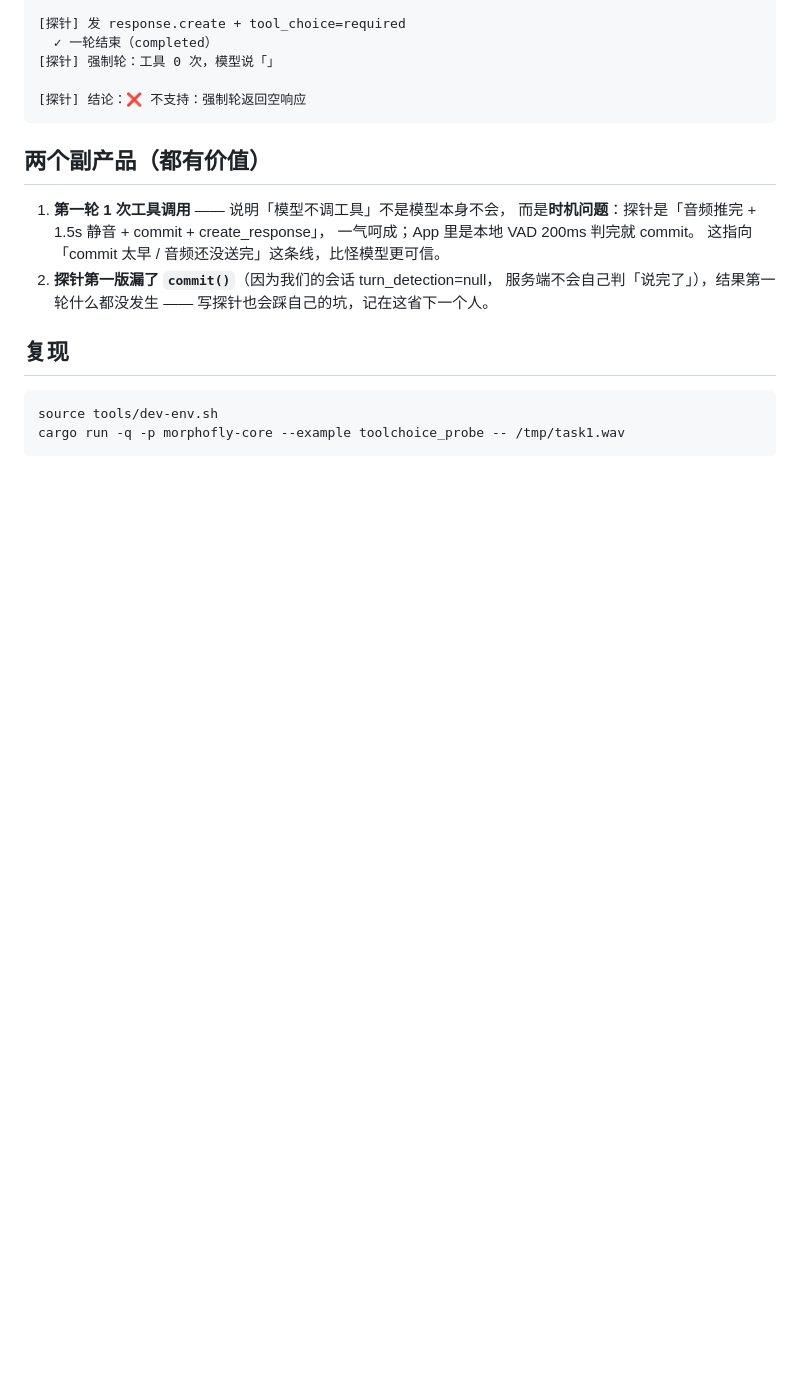
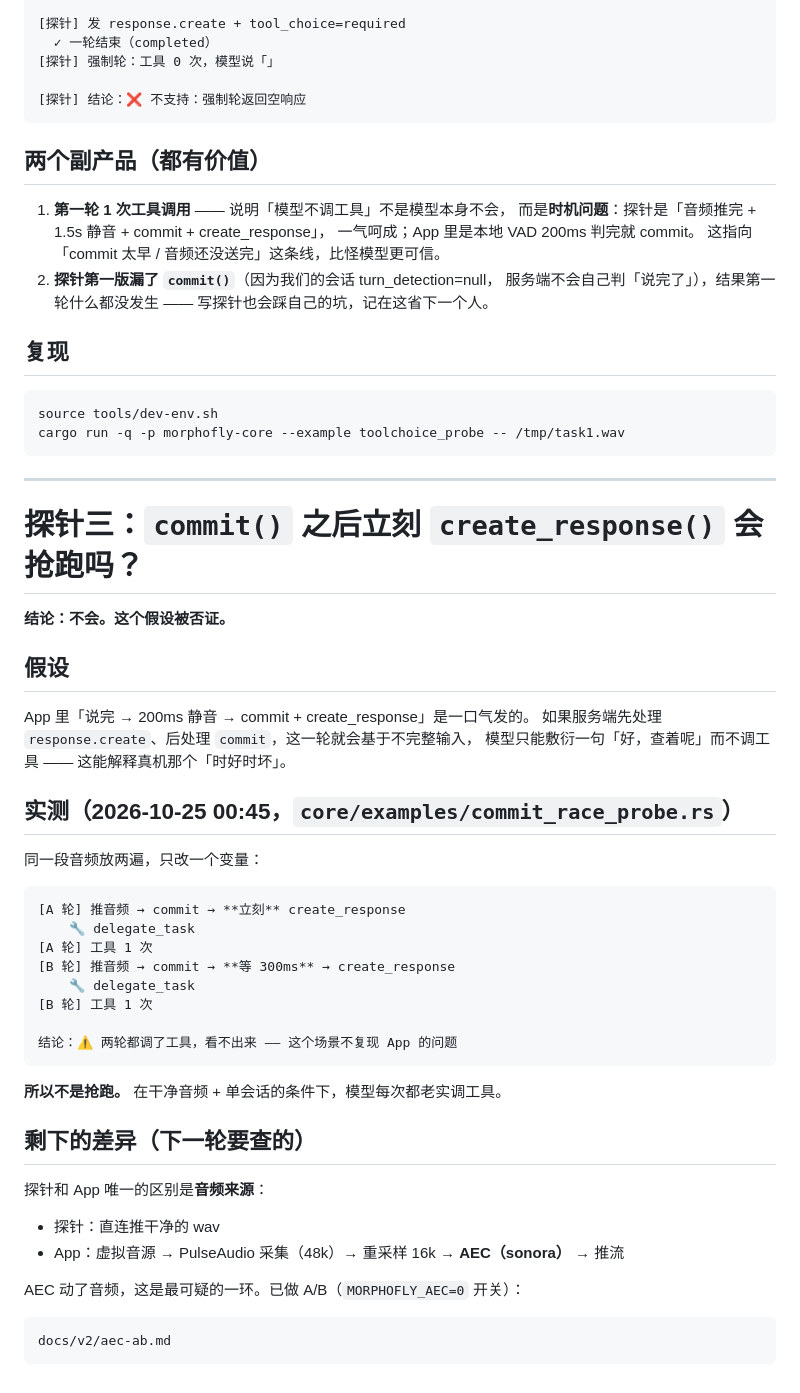
Before and after one commit to wings1848/morphofly, a Markdown page: docs/v2/asr-probe.md, the part around the change. GitHub-like rendering; blank space fills up the shorter version.

Commit message:
docs: 探针三否证了「commit 抢跑」假设（两轮都正常调工具），线索指向音频链路

````diff
--- a/docs/v2/asr-probe.md
+++ b/docs/v2/asr-probe.md
@@ -98,3 +98,43 @@ cargo run -q -p morphofly-core --example asr_probe -- /tmp/task1.wav
 source tools/dev-env.sh
 cargo run -q -p morphofly-core --example toolchoice_probe -- /tmp/task1.wav
 ```
+
+---
+
+# 探针三：`commit()` 之后立刻 `create_response()` 会抢跑吗？
+
+**结论：不会。这个假设被否证。**
+
+## 假设
+
+App 里「说完 → 200ms 静音 → commit + create_response」是一口气发的。
+如果服务端先处理 `response.create`、后处理 `commit`，这一轮就会基于不完整输入，
+模型只能敷衍一句「好，查着呢」而不调工具 —— 这能解释真机那个「时好时坏」。
+
+## 实测（2026-10-25 00:45，`core/examples/commit_race_probe.rs`）
+
+同一段音频放两遍，只改一个变量：
+
+```
+[A 轮] 推音频 → commit → **立刻** create_response
+    🔧 delegate_task
+[A 轮] 工具 1 次
+[B 轮] 推音频 → commit → **等 300ms** → create_response
+    🔧 delegate_task
+[B 轮] 工具 1 次
+
+结论：⚠️ 两轮都调了工具，看不出来 —— 这个场景不复现 App 的问题
+```
+
+**所以不是抢跑。** 在干净音频 + 单会话的条件下，模型每次都老实调工具。
+
+## 剩下的差异（下一轮要查的）
+
+探针和 App 唯一的区别是**音频来源**：
+- 探针：直连推干净的 wav
+- App：虚拟音源 → PulseAudio 采集（48k）→ 重采样 16k → **AEC（sonora）** → 推流
+
+AEC 动了音频，这是最可疑的一环。已做 A/B（`MORPHOFLY_AEC=0` 开关）：
+```
+docs/v2/aec-ab.md
+```
````
